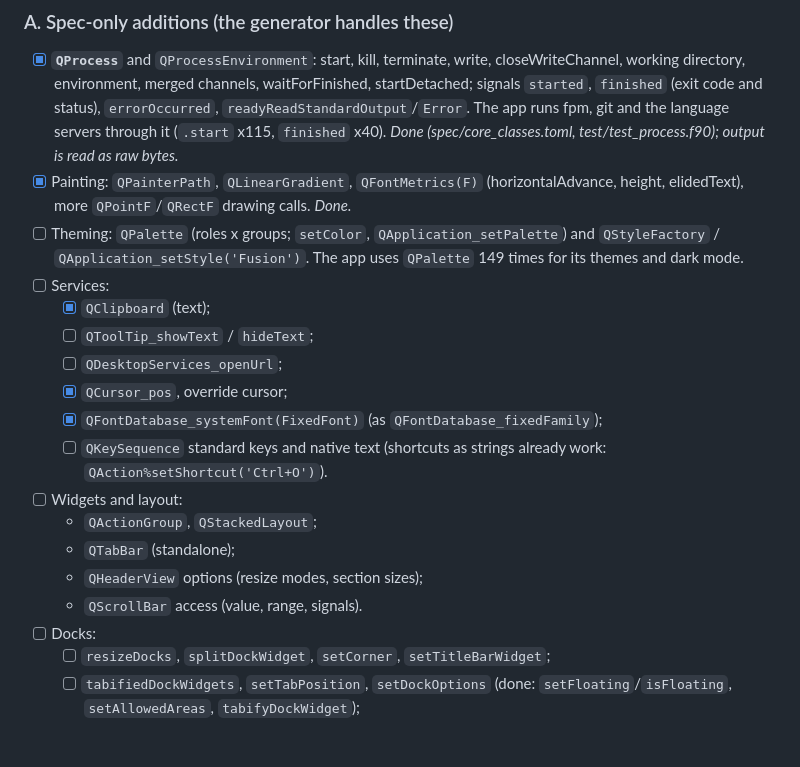
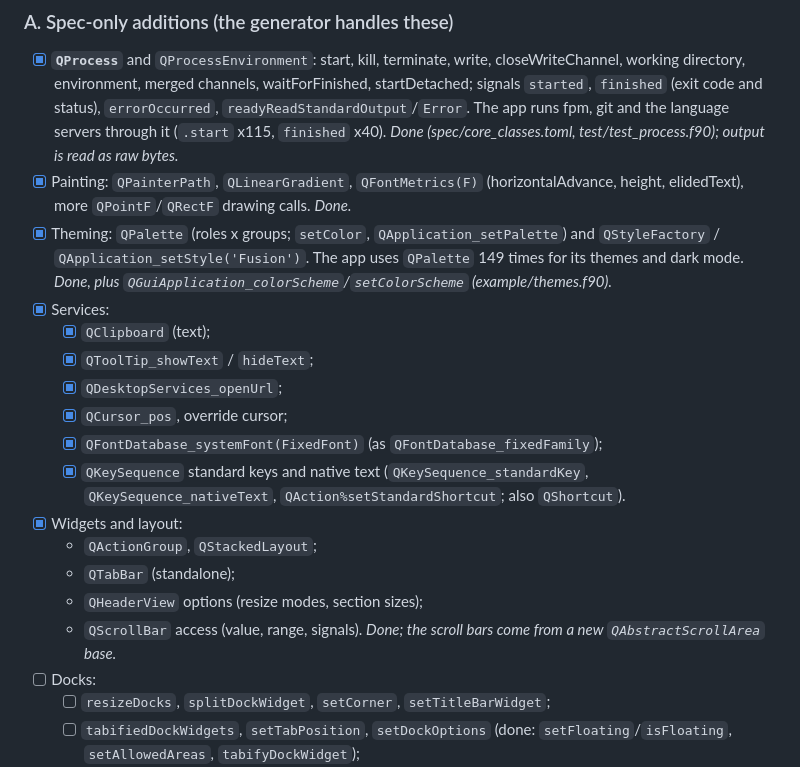
Before and after one commit to jacobwilliams/qt-fortran, a Markdown page: plans/plan-vibefpmgui.md, the part around the change. GitHub-like rendering; blank space fills up the shorter version.

```diff
--- a/plans/plan-vibefpmgui.md
+++ b/plans/plan-vibefpmgui.md
@@ -64,22 +64,25 @@ card, progress line, git stats, animated logo, blame column and terminal view.
 - [x] Painting: `QPainterPath`, `QLinearGradient`, `QFontMetrics(F)`
       (horizontalAdvance, height, elidedText), more `QPointF`/`QRectF`
       drawing calls. *Done.*
-- [ ] Theming: `QPalette` (roles x groups; `setColor`, `QApplication_setPalette`)
+- [x] Theming: `QPalette` (roles x groups; `setColor`, `QApplication_setPalette`)
       and `QStyleFactory` / `QApplication_setStyle('Fusion')`. The app uses
-      `QPalette` 149 times for its themes and dark mode.
-- [ ] Services:
+      `QPalette` 149 times for its themes and dark mode. *Done, plus
+      `QGuiApplication_colorScheme`/`setColorScheme` (example/themes.f90).*
+- [x] Services:
   - [x] `QClipboard` (text);
-  - [ ] `QToolTip_showText` / `hideText`;
-  - [ ] `QDesktopServices_openUrl`;
+  - [x] `QToolTip_showText` / `hideText`;
+  - [x] `QDesktopServices_openUrl`;
   - [x] `QCursor_pos`, override cursor;
   - [x] `QFontDatabase_systemFont(FixedFont)` (as `QFontDatabase_fixedFamily`);
-  - [ ] `QKeySequence` standard keys and native text (shortcuts as strings
-        already work: `QAction%setShortcut('Ctrl+O')`).
-- [ ] Widgets and layout:
+  - [x] `QKeySequence` standard keys and native text
+        (`QKeySequence_standardKey`, `QKeySequence_nativeText`,
+        `QAction%setStandardShortcut`; also `QShortcut`).
+- [x] Widgets and layout:
   - `QActionGroup`, `QStackedLayout`;
   - `QTabBar` (standalone);
   - `QHeaderView` options (resize modes, section sizes);
   - `QScrollBar` access (value, range, signals).
+  *Done; the scroll bars come from a new `QAbstractScrollArea` base.*
 - [ ] Docks:
   - [ ] `resizeDocks`, `splitDockWidget`, `setCorner`, `setTitleBarWidget`;
   - [ ] `tabifiedDockWidgets`, `setTabPosition`, `setDockOptions`
```
Also changed, not shown: README.md (+28 -6 lines), plans/plan.md (+18 -0 lines), media/themes.png (added), 10 other files.
